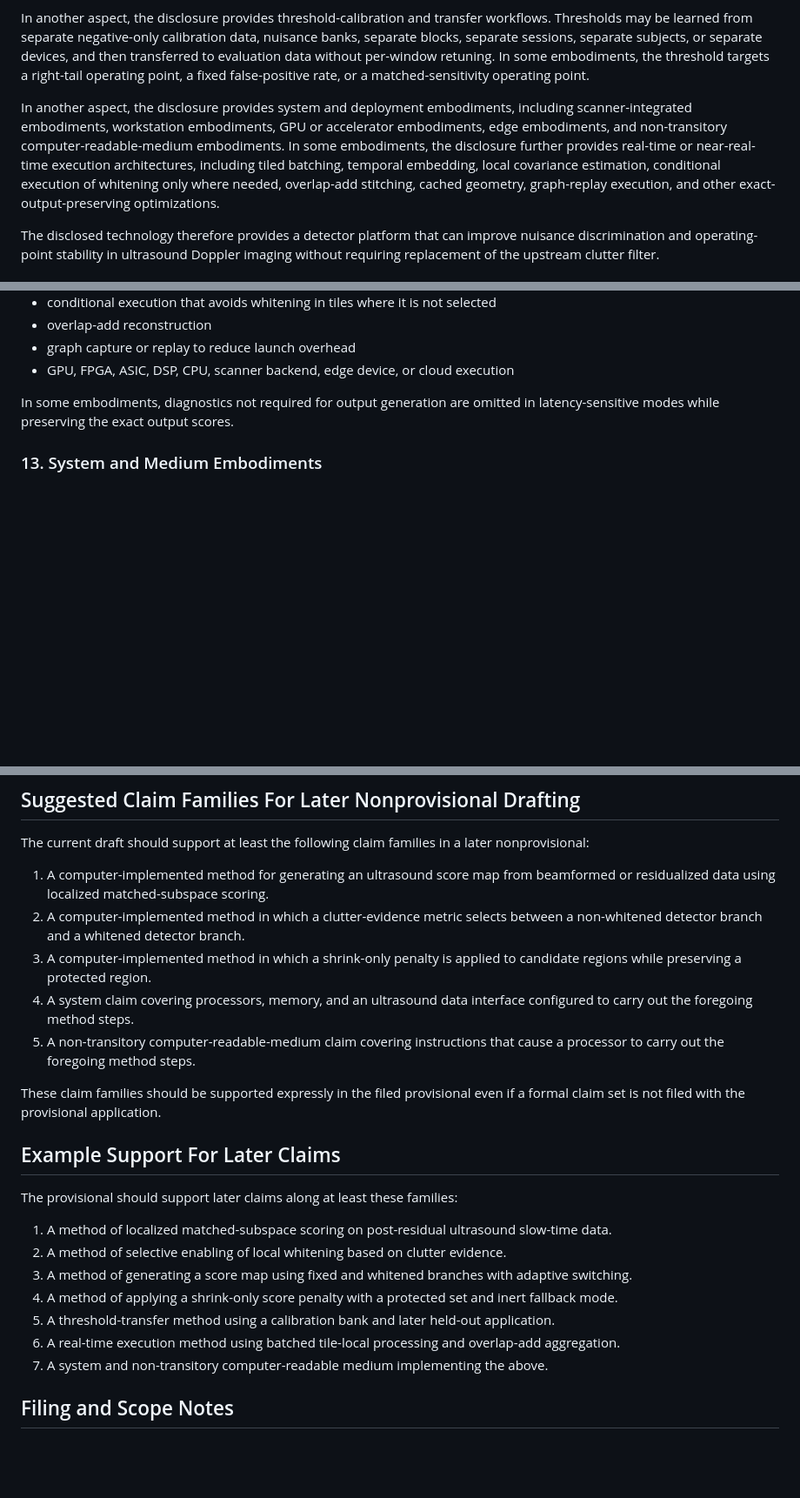
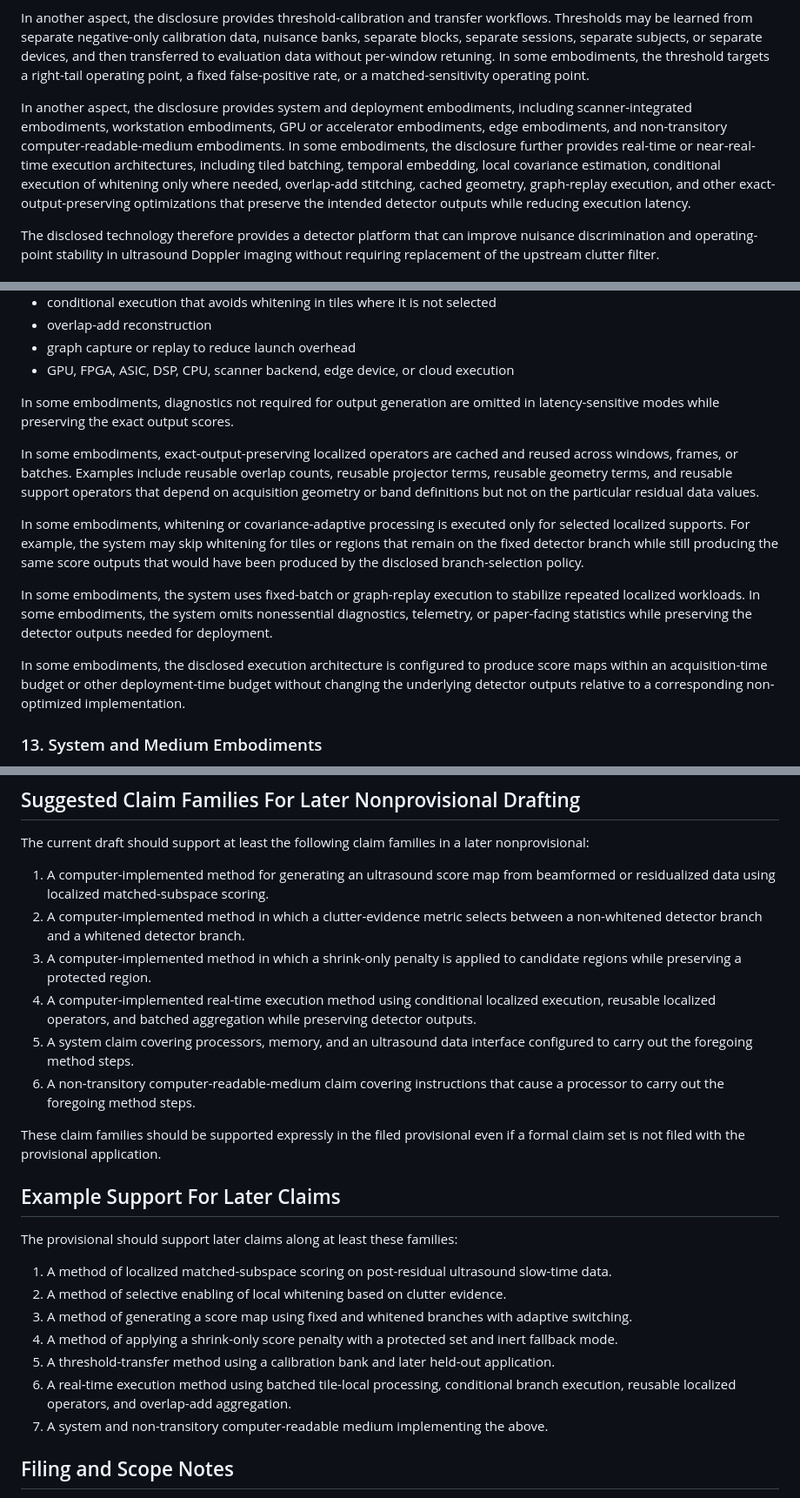
Before and after one commit to ArthurShune/fus-detectors, a Markdown page: provisional_patent_draft_specification.md, 3 parts joined by grey strips. Shown at 87% size. Rendered like a GitHub page; blank space fills up the shorter version.

Commit message:
Add real-time execution family to provisional draft

```diff
--- a/provisional_patent_draft_specification.md
+++ b/provisional_patent_draft_specification.md
@@ -67,7 +67,7 @@ In another aspect, the disclosure provides an optional shrink-only penalty layer
 
 In another aspect, the disclosure provides threshold-calibration and transfer workflows. Thresholds may be learned from separate negative-only calibration data, nuisance banks, separate blocks, separate sessions, separate subjects, or separate devices, and then transferred to evaluation data without per-window retuning. In some embodiments, the threshold targets a right-tail operating point, a fixed false-positive rate, or a matched-sensitivity operating point.
 
-In another aspect, the disclosure provides system and deployment embodiments, including scanner-integrated embodiments, workstation embodiments, GPU or accelerator embodiments, edge embodiments, and non-transitory computer-readable-medium embodiments. In some embodiments, the disclosure further provides real-time or near-real-time execution architectures, including tiled batching, temporal embedding, local covariance estimation, conditional execution of whitening only where needed, overlap-add stitching, cached geometry, graph-replay execution, and other exact-output-preserving optimizations.
+In another aspect, the disclosure provides system and deployment embodiments, including scanner-integrated embodiments, workstation embodiments, GPU or accelerator embodiments, edge embodiments, and non-transitory computer-readable-medium embodiments. In some embodiments, the disclosure further provides real-time or near-real-time execution architectures, including tiled batching, temporal embedding, local covariance estimation, conditional execution of whitening only where needed, overlap-add stitching, cached geometry, graph-replay execution, and other exact-output-preserving optimizations that preserve the intended detector outputs while reducing execution latency.
 
 The disclosed technology therefore provides a detector platform that can improve nuisance discrimination and operating-point stability in ultrasound Doppler imaging without requiring replacement of the upstream clutter filter.
 
@@ -283,6 +283,14 @@ Example implementation features include:
 
 In some embodiments, diagnostics not required for output generation are omitted in latency-sensitive modes while preserving the exact output scores.
 
+In some embodiments, exact-output-preserving localized operators are cached and reused across windows, frames, or batches. Examples include reusable overlap counts, reusable projector terms, reusable geometry terms, and reusable support operators that depend on acquisition geometry or band definitions but not on the particular residual data values.
+
+In some embodiments, whitening or covariance-adaptive processing is executed only for selected localized supports. For example, the system may skip whitening for tiles or regions that remain on the fixed detector branch while still producing the same score outputs that would have been produced by the disclosed branch-selection policy.
+
+In some embodiments, the system uses fixed-batch or graph-replay execution to stabilize repeated localized workloads. In some embodiments, the system omits nonessential diagnostics, telemetry, or paper-facing statistics while preserving the detector outputs needed for deployment.
+
+In some embodiments, the disclosed execution architecture is configured to produce score maps within an acquisition-time budget or other deployment-time budget without changing the underlying detector outputs relative to a corresponding non-optimized implementation.
+
 ### 13. System and Medium Embodiments
 
 In some embodiments, the disclosed detector is implemented in an ultrasound scanner, an ultrasound research platform, a workstation connected to an ultrasound scanner, a portable or edge-computing device, a remote compute server, or a cloud-connected processing system.
@@ -348,8 +356,9 @@ The current draft should support at least the following claim families in a late
 1. A computer-implemented method for generating an ultrasound score map from beamformed or residualized data using localized matched-subspace scoring.
 2. A computer-implemented method in which a clutter-evidence metric selects between a non-whitened detector branch and a whitened detector branch.
 3. A computer-implemented method in which a shrink-only penalty is applied to candidate regions while preserving a protected region.
-4. A system claim covering processors, memory, and an ultrasound data interface configured to carry out the foregoing method steps.
-5. A non-transitory computer-readable-medium claim covering instructions that cause a processor to carry out the foregoing method steps.
+4. A computer-implemented real-time execution method using conditional localized execution, reusable localized operators, and batched aggregation while preserving detector outputs.
+5. A system claim covering processors, memory, and an ultrasound data interface configured to carry out the foregoing method steps.
+6. A non-transitory computer-readable-medium claim covering instructions that cause a processor to carry out the foregoing method steps.
 
 These claim families should be supported expressly in the filed provisional even if a formal claim set is not filed with the provisional application.
 
@@ -362,7 +371,7 @@ The provisional should support later claims along at least these families:
 3. A method of generating a score map using fixed and whitened branches with adaptive switching.
 4. A method of applying a shrink-only score penalty with a protected set and inert fallback mode.
 5. A threshold-transfer method using a calibration bank and later held-out application.
-6. A real-time execution method using batched tile-local processing and overlap-add aggregation.
+6. A real-time execution method using batched tile-local processing, conditional branch execution, reusable localized operators, and overlap-add aggregation.
 7. A system and non-transitory computer-readable medium implementing the above.
 
 ## Filing and Scope Notes
```
Also changed, not shown: other parts of provisional_patent_draft_specification.md (+1 -1 lines), provisional_patent_outline.md (+28 -8 lines).
